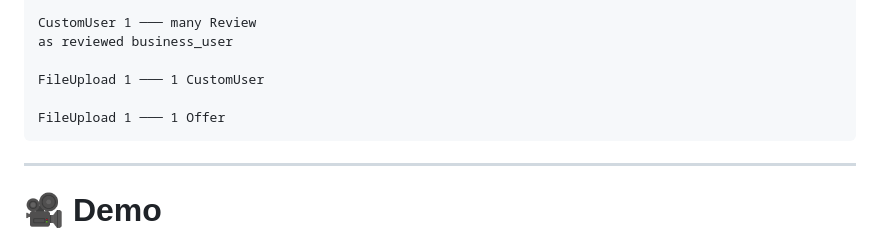
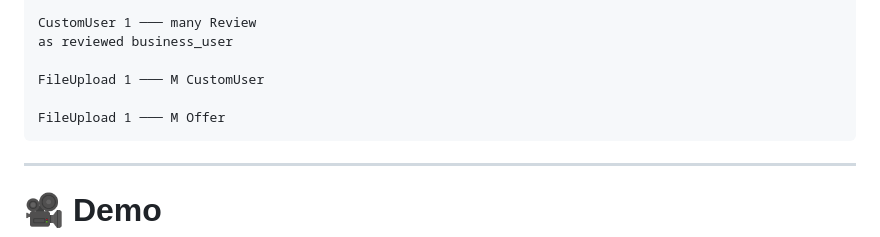
Before and after one commit to Olivierentwicklung/coderr_backend, a Markdown page: README.md, the part around the change. GitHub-like rendering.

Commit message:
Update README with relationship changes and add admin panel screenshots

````diff
--- a/README.md
+++ b/README.md
@@ -256,9 +256,9 @@ as reviewer
 CustomUser 1 ─── many Review
 as reviewed business_user
 
-FileUpload 1 ─── 1 CustomUser
+FileUpload 1 ─── M CustomUser
 
-FileUpload 1 ─── 1 Offer
+FileUpload 1 ─── M Offer
 ```
 
 ---
````
Also changed, not shown: z_screenshots/admin_panel.png (added), z_screenshots/tests_results.png (added).
